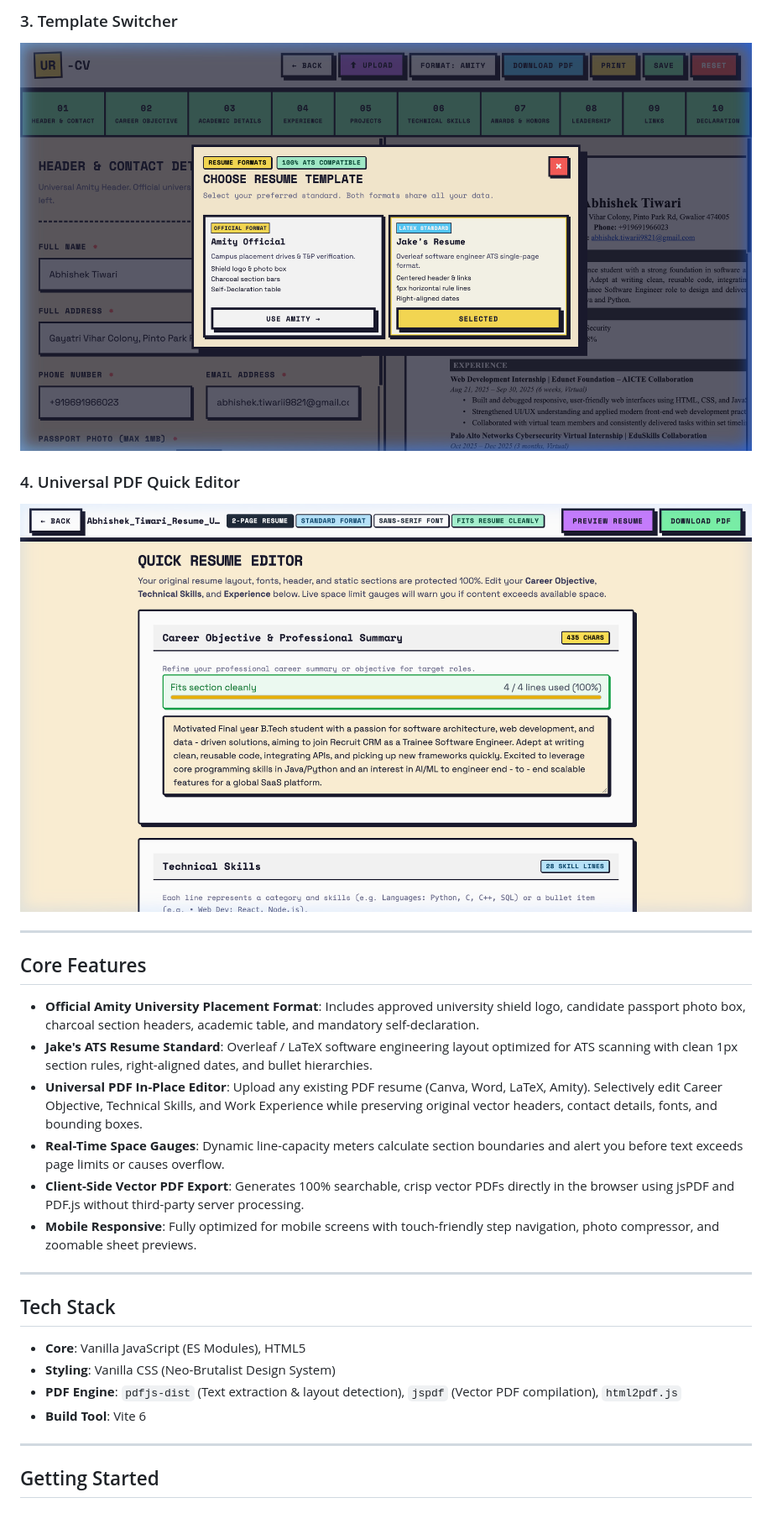
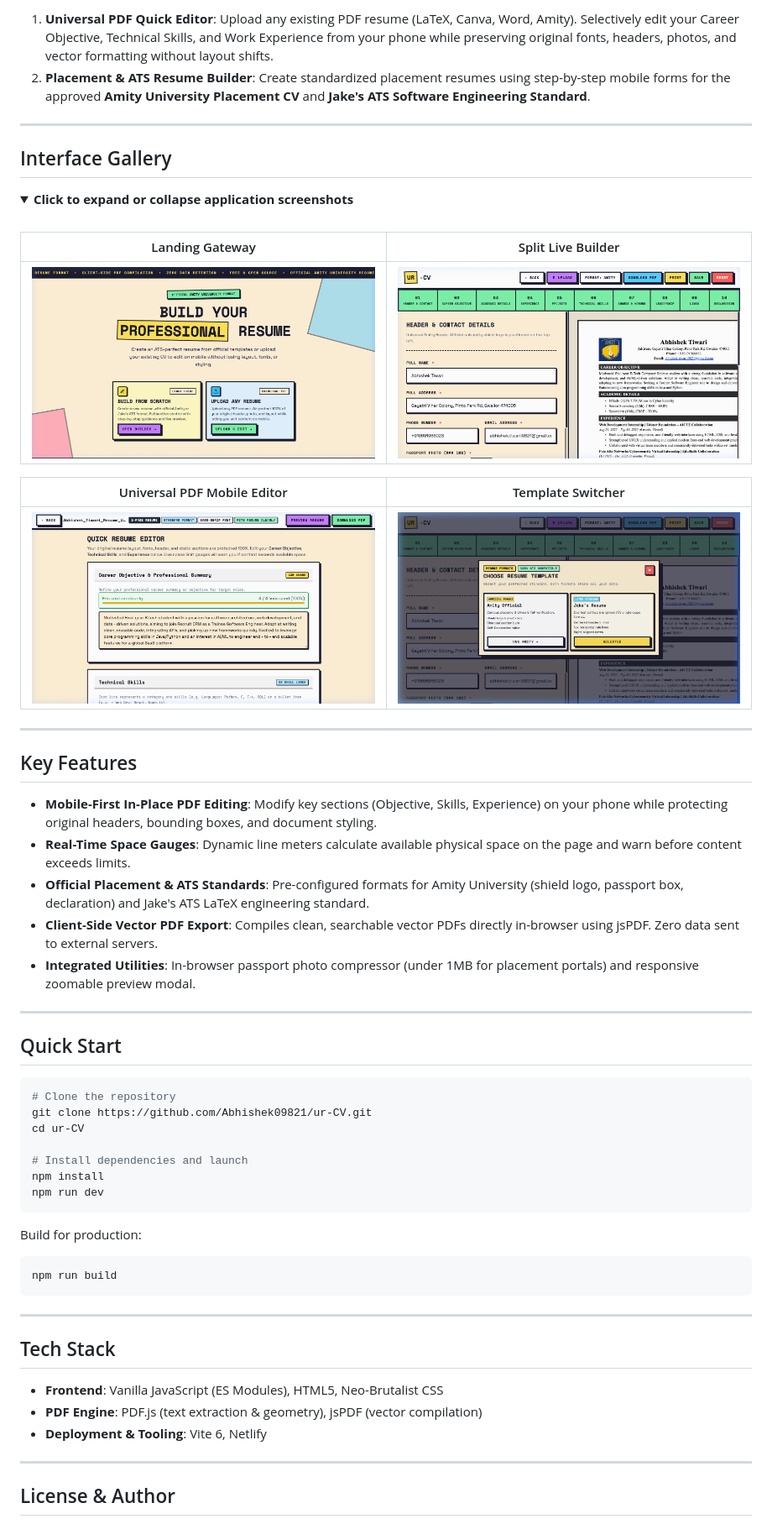
Before and after one commit to Abhishek09821/ur-CV, a Markdown page: README.md, the part around one of its changes. Shown at 84% size. GitHub-like rendering.

Commit message:
refactor readme

````diff
--- a/README.md
+++ b/README.md
@@ -16,31 +23,64 @@ ur-CV runs entirely in the browser with zero server data retention. It allows st
 
-### 3. Template Switcher
-![Template Picker](docs/screenshots/format_picker.png)
-
-### 4. Universal PDF Quick Editor
-![Universal PDF Quick Editor](docs/screenshots/upload_editor.png)
+1. **Universal PDF Quick Editor**: Upload any existing PDF resume (LaTeX, Canva, Word, Amity). Selectively edit your Career Objective, Technical Skills, and Work Experience from your phone while preserving original fonts, headers, photos, and vector formatting without layout shifts.
+2. **Placement & ATS Resume Builder**: Create standardized placement resumes using step-by-step mobile forms for the approved **Amity University Placement CV** and **Jake's ATS Software Engineering Standard**.
 
 ---
 
-## Core Features
+## Interface Gallery
 
-- **Official Amity University Placement Format**: Includes approved university shield logo, candidate passport photo box, charcoal section headers, academic table, and mandatory self-declaration.
-- **Jake's ATS Resume Standard**: Overleaf / LaTeX software engineering layout optimized for ATS scanning with clean 1px section rules, right-aligned dates, and bullet hierarchies.
-- **Universal PDF In-Place Editor**: Upload any existing PDF resume (Canva, Word, LaTeX, Amity). Selectively edit Career Objective, Technical Skills, and Work Experience while preserving original vector headers, contact details, fonts, and bounding boxes.
-- **Real-Time Space Gauges**: Dynamic line-capacity meters calculate section boundaries and alert you before text exceeds page limits or causes overflow.
-- **Client-Side Vector PDF Export**: Generates 100% searchable, crisp vector PDFs directly in the browser using jsPDF and PDF.js without third-party server processing.
-- **Mobile Responsive**: Fully optimized for mobile screens with touch-friendly step navigation, photo compressor, and zoomable sheet previews.
+<details open>
+<summary><b>Click to expand or collapse application screenshots</b></summary>
+<br>
+
+| Landing Gateway | Split Live Builder |
+| :---: | :---: |
+| <img src="docs/screenshots/landing.png" width="460" alt="Landing Gateway" /> | <img src="docs/screenshots/builder.png" width="460" alt="Live Resume Builder" /> |
+
+| Universal PDF Mobile Editor | Template Switcher |
+| :---: | :---: |
+| <img src="docs/screenshots/upload_editor.png" width="460" alt="Universal PDF Editor" /> | <img src="docs/screenshots/format_picker.png" width="460" alt="Template Switcher" /> |
+
+</details>
+
+---
+
+## Key Features
+
+- **Mobile-First In-Place PDF Editing**: Modify key sections (Objective, Skills, Experience) on your phone while protecting original headers, bounding boxes, and document styling.
+- **Real-Time Space Gauges**: Dynamic line meters calculate available physical space on the page and warn before content exceeds limits.
+- **Official Placement & ATS Standards**: Pre-configured formats for Amity University (shield logo, passport box, declaration) and Jake's ATS LaTeX engineering standard.
+- **Client-Side Vector PDF Export**: Compiles clean, searchable vector PDFs directly in-browser using jsPDF. Zero data sent to external servers.
+- **Integrated Utilities**: In-browser passport photo compressor (under 1MB for placement portals) and responsive zoomable preview modal.
+
+---
+
+## Quick Start
+
+```bash
+# Clone the repository
+git clone https://github.com/Abhishek09821/ur-CV.git
+cd ur-CV
+
+# Install dependencies and launch
+npm install
+npm run dev
+```
+
+Build for production:
+
+```bash
+npm run build
+```
 
 ---
 
 ## Tech Stack
 
-- **Core**: Vanilla JavaScript (ES Modules), HTML5
-- **Styling**: Vanilla CSS (Neo-Brutalist Design System)
-- **PDF Engine**: `pdfjs-dist` (Text extraction & layout detection), `jspdf` (Vector PDF compilation), `html2pdf.js`
-- **Build Tool**: Vite 6
+- **Frontend**: Vanilla JavaScript (ES Modules), HTML5, Neo-Brutalist CSS
+- **PDF Engine**: PDF.js (text extraction & geometry), jsPDF (vector compilation)
+- **Deployment & Tooling**: Vite 6, Netlify
 
 ---
 
-## Getting Started
+## License & Author
 
````
Also changed, not shown: other parts of README.md (+17 -85 lines).
